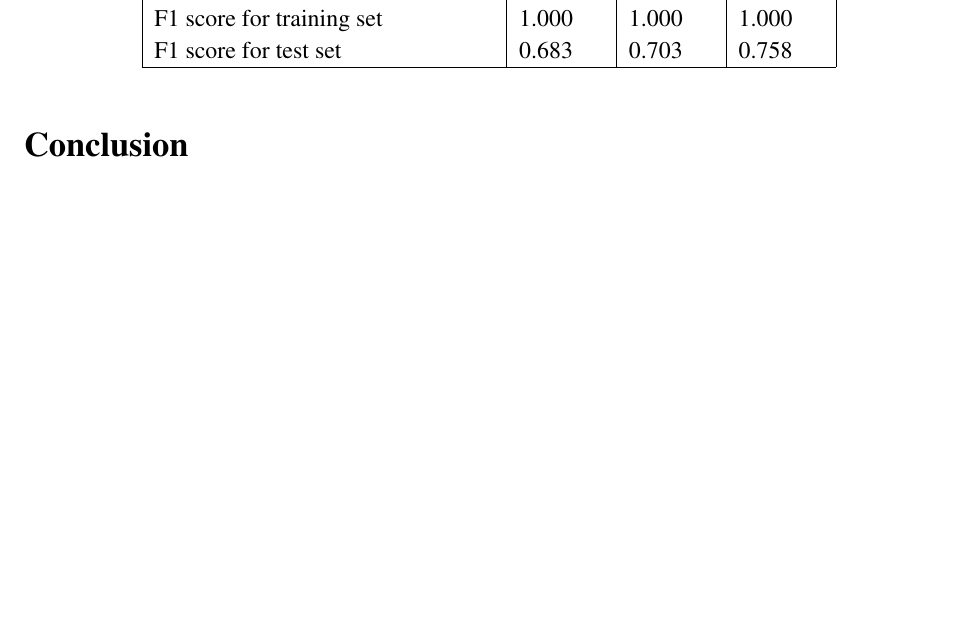
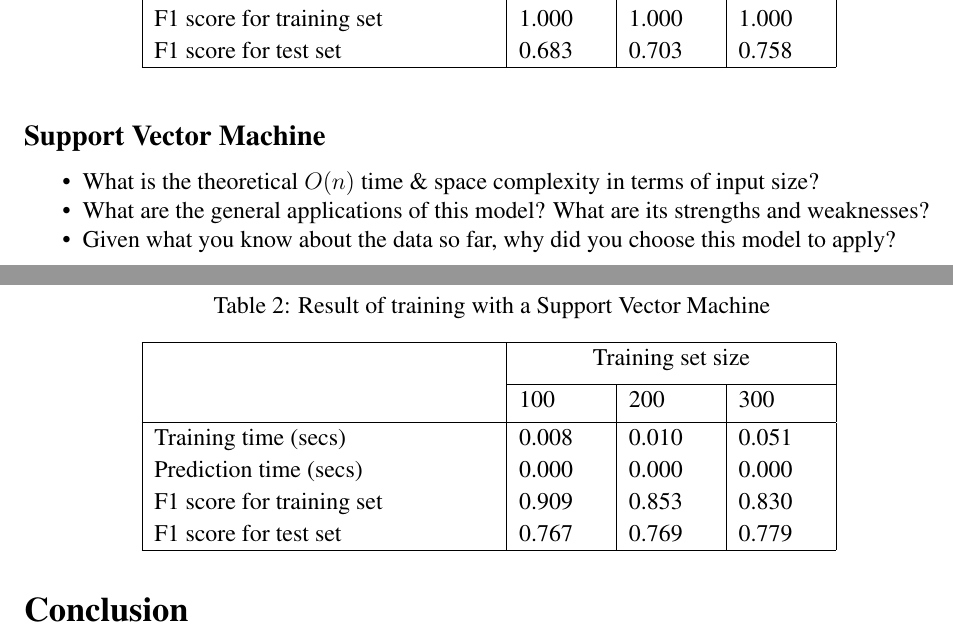
Before and after one commit to carlosvouking/studentIntervention, a LaTeX document (studentInterventionMiller_16.tex): part of the page before the commit and two parts of pages 1 and 2 of 2 after it, the two joined at a grey line, cut so that both start at the same text, the shorter picture padded with empty space. Compiled offline with pdfLaTeX.

Commit message:
docs: update (SVM)

```diff
--- a/studentInterventionMiller_16.tex
+++ b/studentInterventionMiller_16.tex
@@ -102,6 +102,36 @@ F1 score for test set    &     0.683 & 0.703 & 0.758 \\
 \label{decisionTreeTable}
 \end{table}
 
+%-------------------S V M ---------------------%
+
+\subsection*{Support Vector Machine}
+\begin{itemize} [noitemsep,nolistsep]
+\item What is the theoretical $O(n)$ time \& space complexity in terms of input size?
+\item What are the general applications of this model? What are its strengths and weaknesses?
+\item Given what you know about the data so far, why did you choose this model to apply?
+\end{itemize}
+
+
+\setlength{\extrarowheight}{1.5pt}
+\begin{table}[!htbp]
+\caption{Result of training with a Support Vector Machine} %title of the table
+\centering % centering table
+\begin{tabular}{|p{6cm}|p{1.5cm}|p{1.5cm}|p{1.5cm}|} % creating four columns
+\hline % inserts single-line
+& \multicolumn{3}{c|}{Training set size}\\[5pt]
+\cline{2-4}
+& 100 & 200 & 300\\[0.5ex]
+\hline % inserts single-line
+
+Training time (secs)   &       0.008 & 0.010 & 0.051 \\
+Prediction time (secs)   &     0.000 & 0.000 & 0.000 \\
+F1 score for training set  &   0.909 & 0.853 & 0.830 \\
+F1 score for test set    &     0.767 & 0.769 & 0.779 \\
+\hline % inserts single-line
+\end{tabular}
+\label{decisionTreeTable}
+\end{table}
+
 
 
 
```
Also changed, not shown: studentInterventionMiller_16.pdf, 1 other file.
